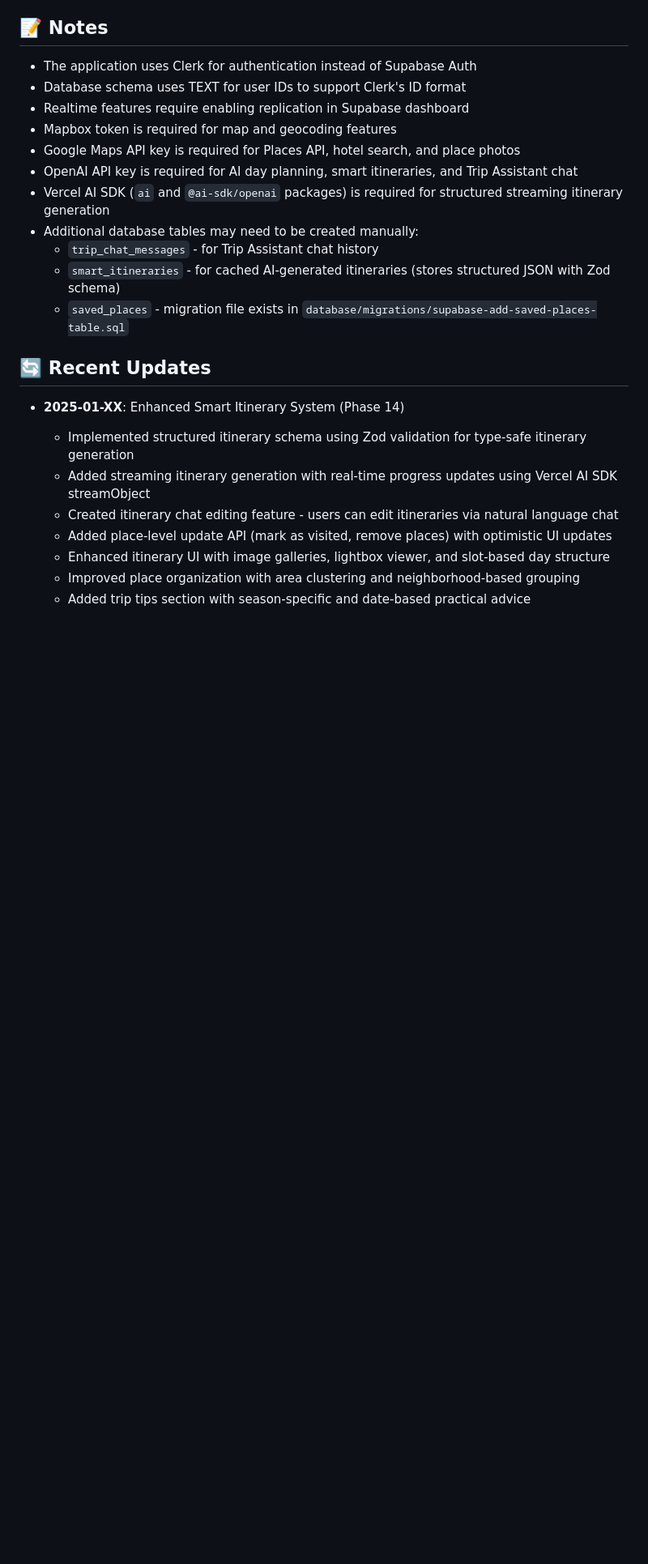
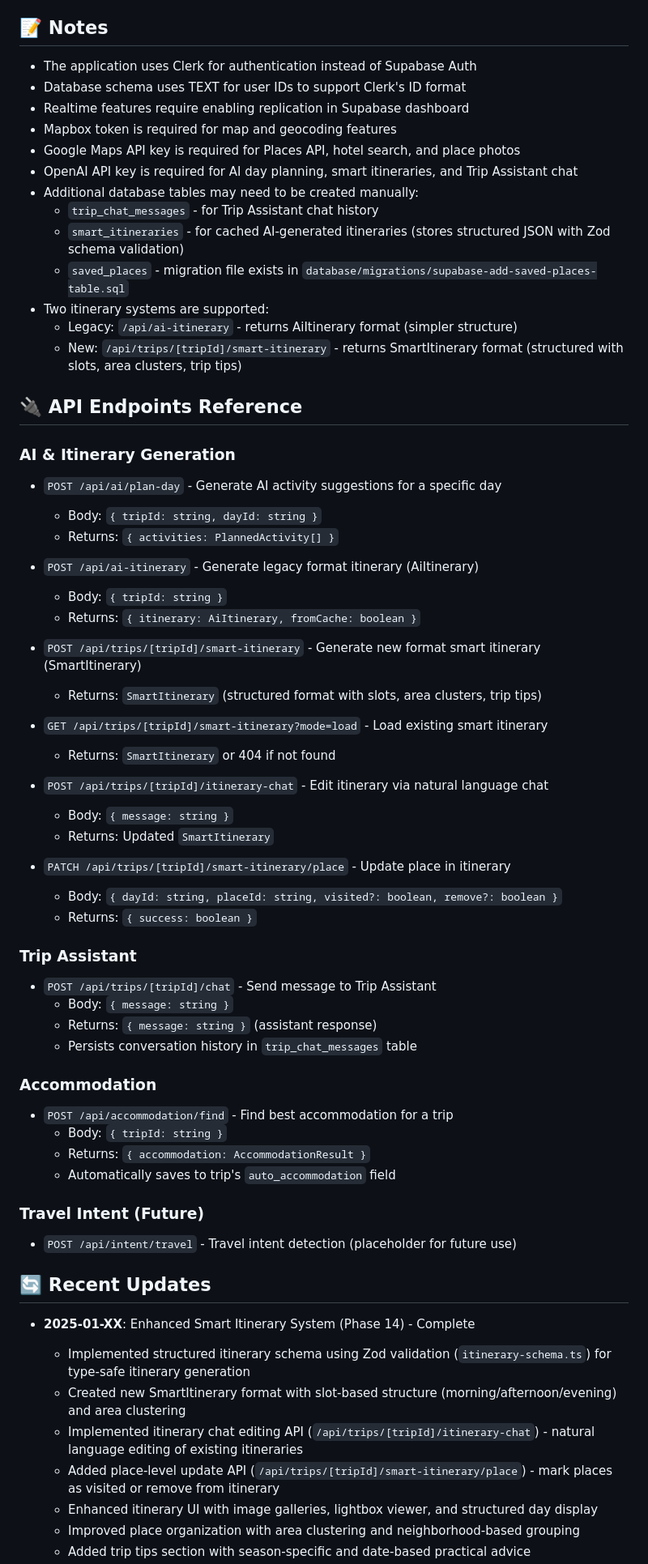
Before and after one commit to joserubiobejarano/Mindtrip, a Markdown page: docs/ROADMAP.md, the part around one of its changes. Shown at 81% size. GitHub-like rendering; blank space fills up the shorter version.

```diff
--- a/docs/ROADMAP.md
+++ b/docs/ROADMAP.md
@@ -184,19 +186,61 @@ _No known issues currently documented_
 - Mapbox token is required for map and geocoding features
 - Google Maps API key is required for Places API, hotel search, and place photos
 - OpenAI API key is required for AI day planning, smart itineraries, and Trip Assistant chat
-- Vercel AI SDK (`ai` and `@ai-sdk/openai` packages) is required for structured streaming itinerary generation
 - Additional database tables may need to be created manually:
   - `trip_chat_messages` - for Trip Assistant chat history
-  - `smart_itineraries` - for cached AI-generated itineraries (stores structured JSON with Zod schema)
+  - `smart_itineraries` - for cached AI-generated itineraries (stores structured JSON with Zod schema validation)
   - `saved_places` - migration file exists in `database/migrations/supabase-add-saved-places-table.sql`
+- Two itinerary systems are supported:
+  - Legacy: `/api/ai-itinerary` - returns AiItinerary format (simpler structure)
+  - New: `/api/trips/[tripId]/smart-itinerary` - returns SmartItinerary format (structured with slots, area clusters, trip tips)
+
+## 🔌 API Endpoints Reference
+
+### AI & Itinerary Generation
+- `POST /api/ai/plan-day` - Generate AI activity suggestions for a specific day
+  - Body: `{ tripId: string, dayId: string }`
+  - Returns: `{ activities: PlannedActivity[] }`
+
+- `POST /api/ai-itinerary` - Generate legacy format itinerary (AiItinerary)
+  - Body: `{ tripId: string }`
+  - Returns: `{ itinerary: AiItinerary, fromCache: boolean }`
+
+- `POST /api/trips/[tripId]/smart-itinerary` - Generate new format smart itinerary (SmartItinerary)
+  - Returns: `SmartItinerary` (structured format with slots, area clusters, trip tips)
+
+- `GET /api/trips/[tripId]/smart-itinerary?mode=load` - Load existing smart itinerary
+  - Returns: `SmartItinerary` or 404 if not found
+
+- `POST /api/trips/[tripId]/itinerary-chat` - Edit itinerary via natural language chat
+  - Body: `{ message: string }`
+  - Returns: Updated `SmartItinerary`
+
+- `PATCH /api/trips/[tripId]/smart-itinerary/place` - Update place in itinerary
+  - Body: `{ dayId: string, placeId: string, visited?: boolean, remove?: boolean }`
+  - Returns: `{ success: boolean }`
+
+### Trip Assistant
+- `POST /api/trips/[tripId]/chat` - Send message to Trip Assistant
+  - Body: `{ message: string }`
+  - Returns: `{ message: string }` (assistant response)
+  - Persists conversation history in `trip_chat_messages` table
+
+### Accommodation
+- `POST /api/accommodation/find` - Find best accommodation for a trip
+  - Body: `{ tripId: string }`
+  - Returns: `{ accommodation: AccommodationResult }`
+  - Automatically saves to trip's `auto_accommodation` field
+
+### Travel Intent (Future)
+- `POST /api/intent/travel` - Travel intent detection (placeholder for future use)
 
 ## 🔄 Recent Updates
 
-- **2025-01-XX**: Enhanced Smart Itinerary System (Phase 14)
-  - Implemented structured itinerary schema using Zod validation for type-safe itinerary generation
-  - Added streaming itinerary generation with real-time progress updates using Vercel AI SDK streamObject
-  - Created itinerary chat editing feature - users can edit itineraries via natural language chat
-  - Added place-level update API (mark as visited, remove places) with optimistic UI updates
-  - Enhanced itinerary UI with image galleries, lightbox viewer, and slot-based day structure
+- **2025-01-XX**: Enhanced Smart Itinerary System (Phase 14) - Complete
+  - Implemented structured itinerary schema using Zod validation (`itinerary-schema.ts`) for type-safe itinerary generation
+  - Created new SmartItinerary format with slot-based structure (morning/afternoon/evening) and area clustering
+  - Implemented itinerary chat editing API (`/api/trips/[tripId]/itinerary-chat`) - natural language editing of existing itineraries
+  - Added place-level update API (`/api/trips/[tripId]/smart-itinerary/place`) - mark places as visited or remove from itinerary
+  - Enhanced itinerary UI with image galleries, lightbox viewer, and structured day display
   - Improved place organization with area clustering and neighborhood-based grouping
   - Added trip tips section with season-specific and date-based practical advice
```
Also changed, not shown: other parts of docs/ROADMAP.md (+29 -24 lines), docs/README.md (+15 -13 lines), docs/mobile-roadmap.md (+1 -1 lines).
